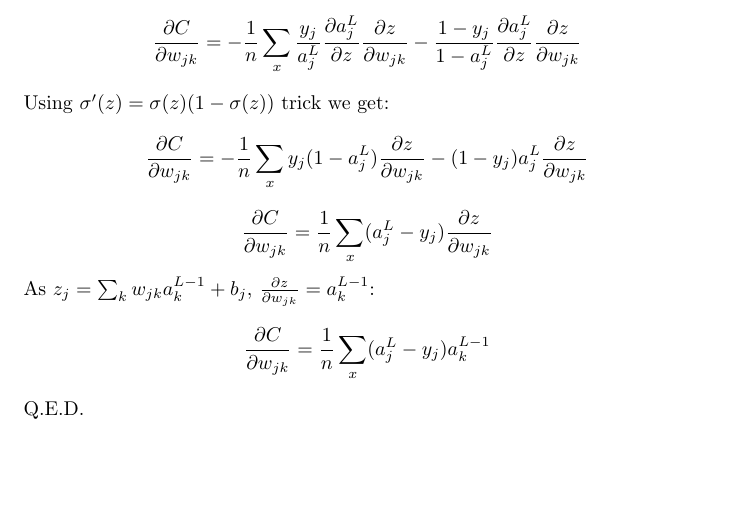
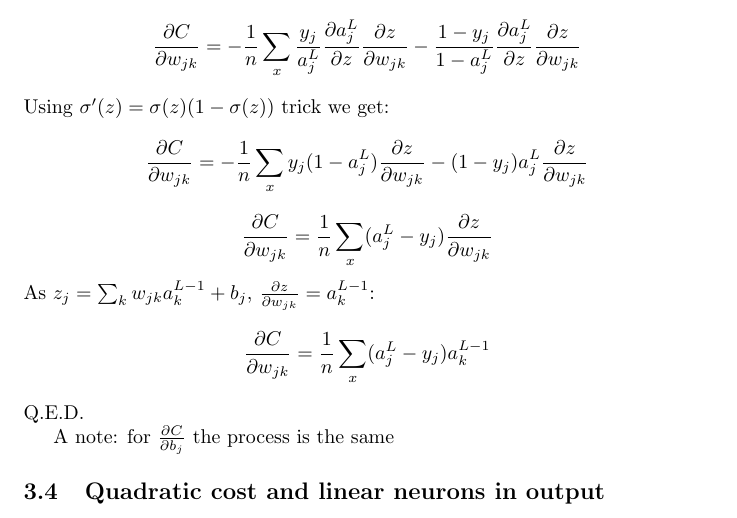
Before and after one commit to Loiisso/Study, a LaTeX document (NeuralNetworks/chap_3_theory/chap_3_theory.tex): part of page 5 of 5, cut so that both start at the same text, the shorter picture padded with empty space. Compiled offline with pdfLaTeX.

Commit message:
Add solution for weights and biases, start quadratic cost

```diff
--- a/NeuralNetworks/chap_3_theory/chap_3_theory.tex
+++ b/NeuralNetworks/chap_3_theory/chap_3_theory.tex
@@ -105,4 +105,9 @@ As $z_j = \sum_k w_{jk} a^{L-1}_k + b_j$, $\frac{\partial z}{\partial w_{jk}} =
 $$\frac{\partial C}{\partial w_{jk}} = \frac{1}{n} \sum_x (a^L_j - y_j) a^{L-1}_{k}$$
 Q.E.D.
 
+A note: for $\frac{\partial C}{\partial b_{j}}$ the process is the same
+
+\subsection{Quadratic cost and linear neurons in output}
+
+
 \end{document}
```
